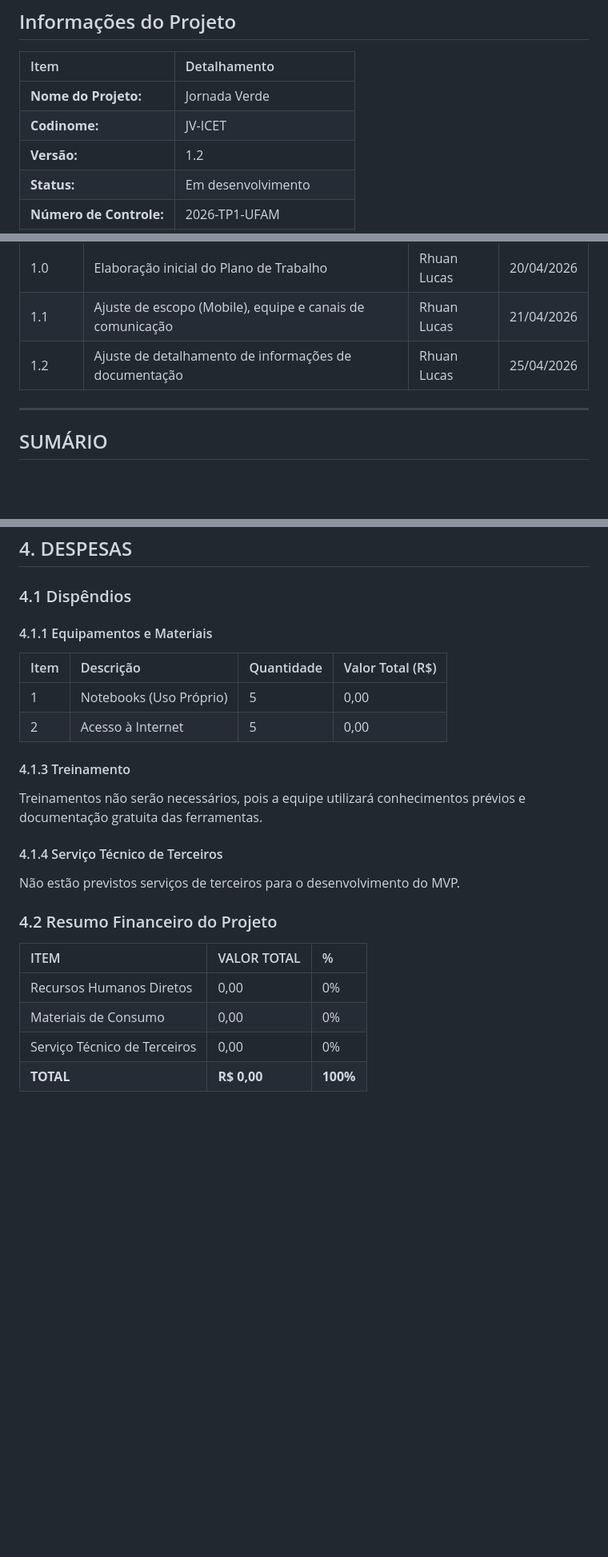
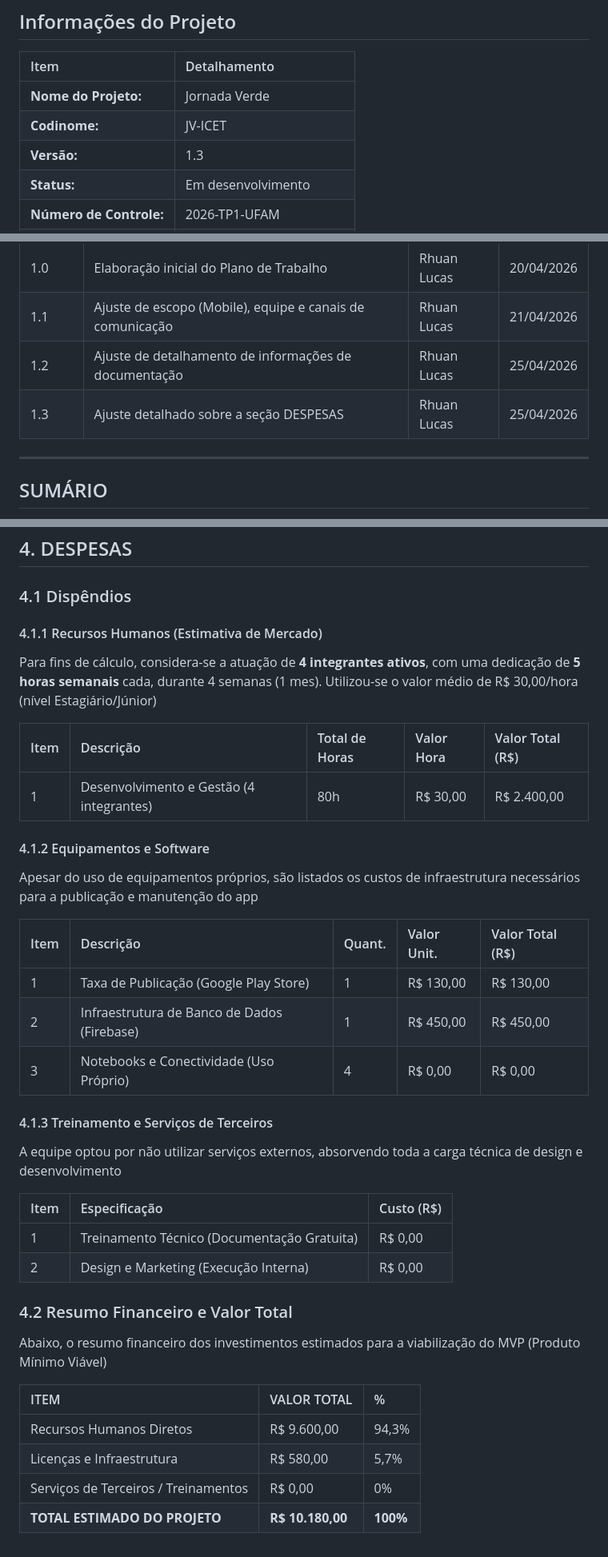
Before and after one commit to Rhodgs/projeto-pratico-es, a Markdown page: especificacao/1_plano-de-trabalho.md, 3 parts joined by grey strips. Shown at 80% size. Drawn GitHub-style; blank space fills up the shorter version.

Commit message:
Update project version and detail expenses
Updated project version to 1.3 and added detailed expense sections including human resources and equipment costs.

```diff
--- a/especificacao/1_plano-de-trabalho.md
+++ b/especificacao/1_plano-de-trabalho.md
@@ -9,7 +9,7 @@
 | :--- | :--- |
 | **Nome do Projeto:** | Jornada Verde |
 | **Codinome:** | JV-ICET |
-| **Versão:** | 1.2 |
+| **Versão:** | 1.3 |
 | **Status:** | Em desenvolvimento |
 | **Número de Controle:** | 2026-TP1-UFAM |
 | **Executor Principal:** | Equipe Jornada Verde |
@@ -23,6 +23,7 @@
 | 1.0 | Elaboração inicial do Plano de Trabalho | Rhuan Lucas | 20/04/2026 |
 | 1.1 | Ajuste de escopo (Mobile), equipe e canais de comunicação | Rhuan Lucas | 21/04/2026 |
 | 1.2 | Ajuste de detalhamento de informações de documentação | Rhuan Lucas | 25/04/2026 |
+| 1.3 | Ajuste detalhado sobre a seção DESPESAS | Rhuan Lucas | 25/04/2026 |
 
 ---
 
@@ -139,22 +140,37 @@ A comunicação da equipa é estruturada para garantir agilidade e transparênci
 ## 4. DESPESAS
 
 ### 4.1 Dispêndios
-#### 4.1.1 Equipamentos e Materiais
-| Item | Descrição | Quantidade | Valor Total (R$) |
-| :--- | :--- | :--- | :--- |
-| 1 | Notebooks (Uso Próprio) | 5 | 0,00 |
-| 2 | Acesso à Internet | 5 | 0,00 |
 
-#### 4.1.3 Treinamento
-Treinamentos não serão necessários, pois a equipe utilizará conhecimentos prévios e documentação gratuita das ferramentas.
+#### 4.1.1 Recursos Humanos (Estimativa de Mercado)
+Para fins de cálculo, considera-se a atuação de **4 integrantes ativos**, com uma dedicação de **5 horas semanais** cada, durante 4 semanas (1 mes). Utilizou-se o valor médio de R$ 30,00/hora (nível Estagiário/Júnior)
 
-#### 4.1.4 Serviço Técnico de Terceiros
-Não estão previstos serviços de terceiros para o desenvolvimento do MVP.
+| Item | Descrição | Total de Horas | Valor Hora | Valor Total (R$) |
+| :--- | :--- | :--- | :--- | :--- |
+| 1 | Desenvolvimento e Gestão (4 integrantes) | 80h | R$ 30,00 | R$ 2.400,00 |
 
-### 4.2 Resumo Financeiro do Projeto
+#### 4.1.2 Equipamentos e Software
+Apesar do uso de equipamentos próprios, são listados os custos de infraestrutura necessários para a publicação e manutenção do app
+
+| Item | Descrição | Quant. | Valor Unit. | Valor Total (R$) |
+| :--- | :--- | :--- | :--- | :--- |
+| 1 | Taxa de Publicação (Google Play Store) | 1 | R$ 130,00 | R$ 130,00 |
+| 2 | Infraestrutura de Banco de Dados (Firebase) | 1 | R$ 450,00 | R$ 450,00 |
+| 3 | Notebooks e Conectividade (Uso Próprio) | 4 | R$ 0,00 | R$ 0,00 |
+
+#### 4.1.3 Treinamento e Serviços de Terceiros
+A equipe optou por não utilizar serviços externos, absorvendo toda a carga técnica de design e desenvolvimento
+
+| Item | Especificação | Custo (R$) |
+| :--- | :--- | :--- |
+| 1 | Treinamento Técnico (Documentação Gratuita) | R$ 0,00 |
+| 2 | Design e Marketing (Execução Interna) | R$ 0,00 |
+
+### 4.2 Resumo Financeiro e Valor Total
+Abaixo, o resumo financeiro dos investimentos estimados para a viabilização do MVP (Produto Mínimo Viável)
+
 | ITEM | VALOR TOTAL | % |
 | :--- | :--- | :--- |
-| Recursos Humanos Diretos | 0,00 | 0% |
-| Materiais de Consumo | 0,00 | 0% |
-| Serviço Técnico de Terceiros | 0,00 | 0% |
-| **TOTAL** | **R$ 0,00** | **100%** |
+| Recursos Humanos Diretos | R$ 9.600,00 | 94,3% |
+| Licenças e Infraestrutura | R$ 580,00 | 5,7% |
+| Serviços de Terceiros / Treinamentos | R$ 0,00 | 0% |
+| **TOTAL ESTIMADO DO PROJETO** | **R$ 10.180,00** | **100%** |
```
